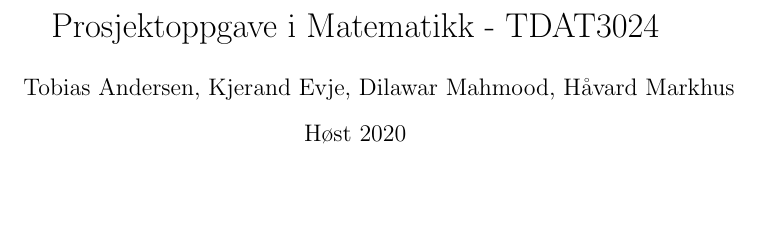
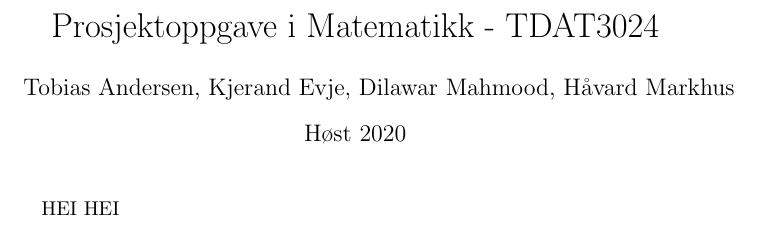
Before and after one commit to kjerand/t-handle, a LaTeX document (rapport/main.tex): part of page 1 of 2, cut so that both start at the same text, the shorter picture padded with empty space. Compiled offline with pdfLaTeX.

Commit message:
Updates from Overleaf

```diff
--- a/rapport/main.tex
+++ b/rapport/main.tex
@@ -9,6 +9,7 @@
 
 \begin{document}
 \maketitle
+HEI HEI
 \newpage
 \tableofcontents
 \newpage
```
